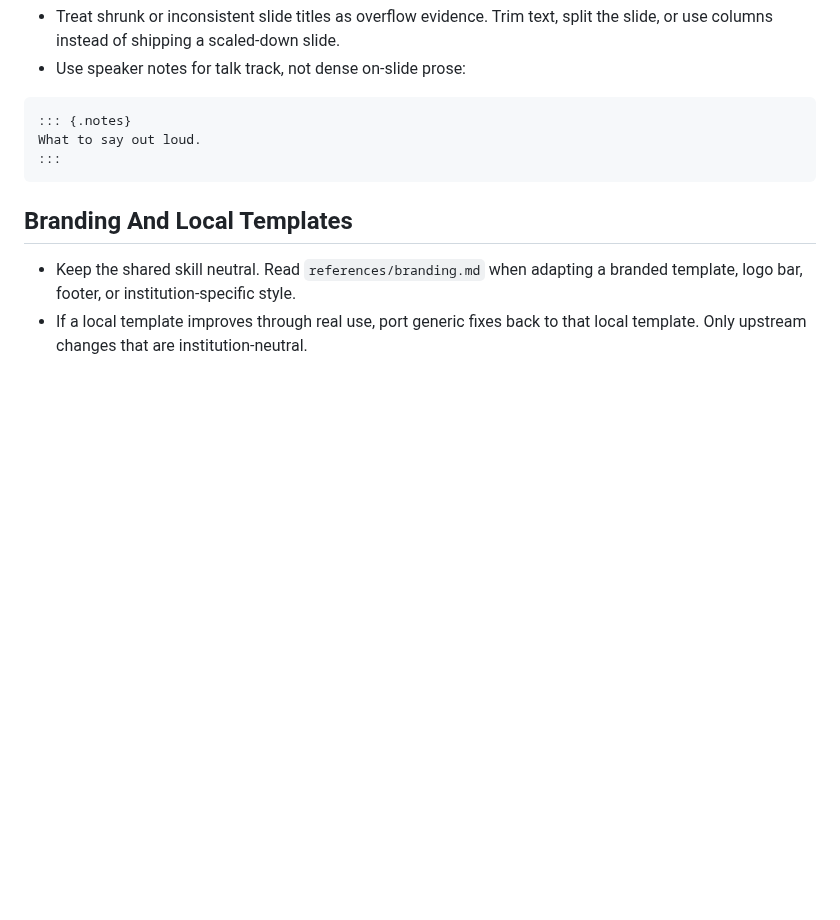
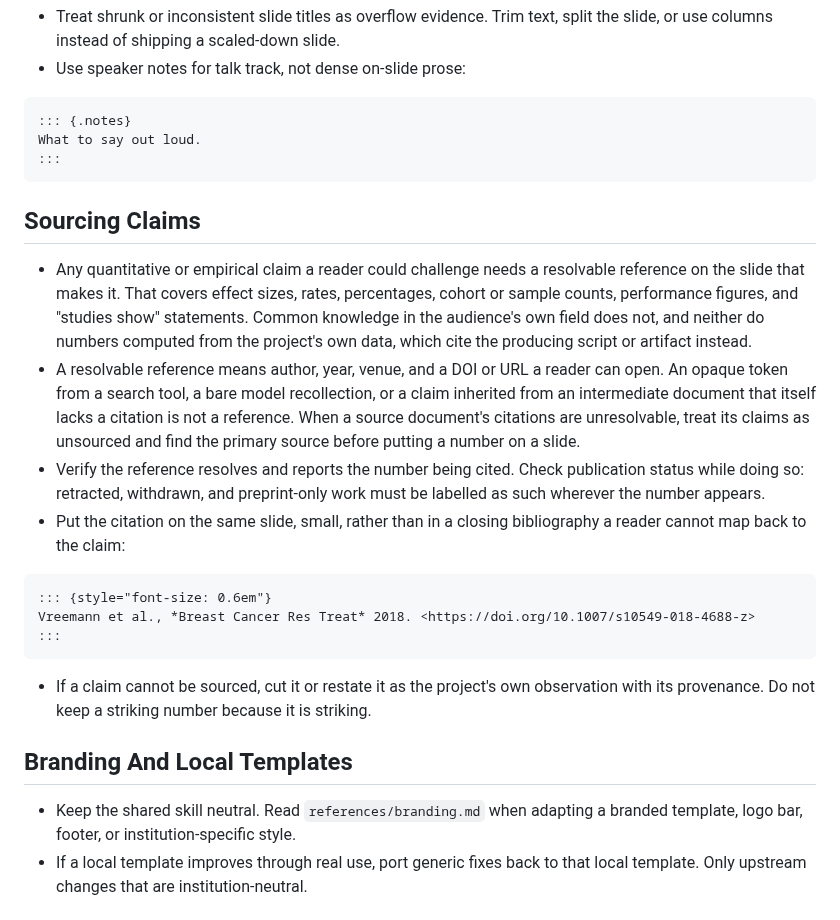
Before and after one commit to uchicago-dsi/ai-sci-skills, a Markdown page: skills/quarto-presentations/SKILL.md, the part around one of its changes. Rendered like a GitHub page; blank space fills up the shorter version.

````diff
--- a/skills/quarto-presentations/SKILL.md
+++ b/skills/quarto-presentations/SKILL.md
@@ -88,6 +139,33 @@ What to say out loud.
 :::
 ```
 
+## Sourcing Claims
+
+- Any quantitative or empirical claim a reader could challenge needs a resolvable
+  reference on the slide that makes it. That covers effect sizes, rates, percentages,
+  cohort or sample counts, performance figures, and "studies show" statements. Common
+  knowledge in the audience's own field does not, and neither do numbers computed from
+  the project's own data, which cite the producing script or artifact instead.
+- A resolvable reference means author, year, venue, and a DOI or URL a reader can open.
+  An opaque token from a search tool, a bare model recollection, or a claim inherited
+  from an intermediate document that itself lacks a citation is not a reference. When a
+  source document's citations are unresolvable, treat its claims as unsourced and find
+  the primary source before putting a number on a slide.
+- Verify the reference resolves and reports the number being cited. Check publication
+  status while doing so: retracted, withdrawn, and preprint-only work must be labelled
+  as such wherever the number appears.
+- Put the citation on the same slide, small, rather than in a closing bibliography a
+  reader cannot map back to the claim:
+
+```markdown
+::: {style="font-size: 0.6em"}
+Vreemann et al., *Breast Cancer Res Treat* 2018. <https://doi.org/10.1007/s10549-018-4688-z>
+:::
+```
+
+- If a claim cannot be sourced, cut it or restate it as the project's own observation
+  with its provenance. Do not keep a striking number because it is striking.
+
 ## Branding And Local Templates
 
 - Keep the shared skill neutral. Read `references/branding.md` when adapting a branded template, logo bar, footer, or institution-specific style.
````
Also changed, not shown: other parts of skills/quarto-presentations/SKILL.md (+53 -2 lines).
